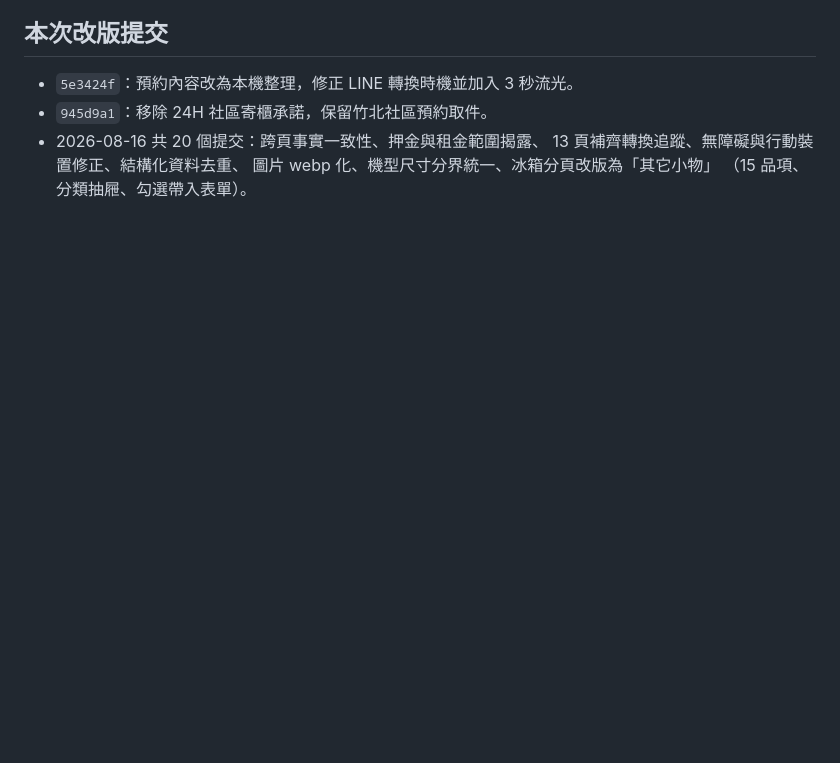
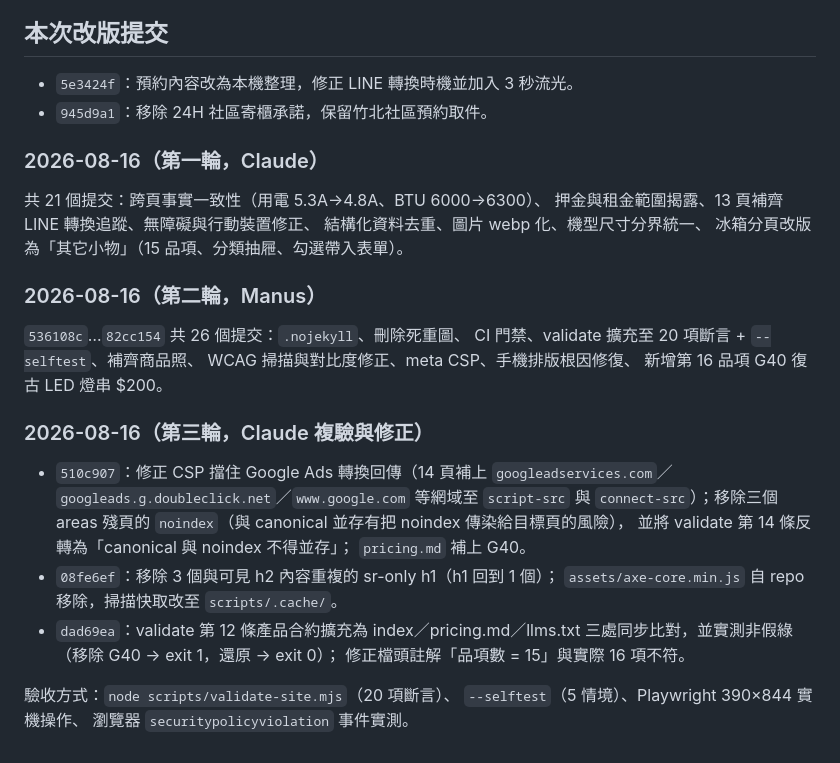
Before and after one commit to Campcool/campcool, a Markdown page: AI-README.md, the part around one of its changes. Drawn GitHub-style; blank space fills up the shorter version.

```diff
--- a/AI-README.md
+++ b/AI-README.md
@@ -389,7 +471,34 @@ git diff --check
 
 - `5e3424f`：預約內容改為本機整理，修正 LINE 轉換時機並加入 3 秒流光。
 - `945d9a1`：移除 24H 社區寄櫃承諾，保留竹北社區預約取件。
-- 2026-08-16 共 20 個提交：跨頁事實一致性、押金與租金範圍揭露、
-  13 頁補齊轉換追蹤、無障礙與行動裝置修正、結構化資料去重、
-  圖片 webp 化、機型尺寸分界統一、冰箱分頁改版為「其它小物」
-  （15 品項、分類抽屜、勾選帶入表單）。
+### 2026-08-16（第一輪，Claude）
+
+共 21 個提交：跨頁事實一致性（用電 5.3A→4.8A、BTU 6000→6300）、
+押金與租金範圍揭露、13 頁補齊 LINE 轉換追蹤、無障礙與行動裝置修正、
+結構化資料去重、圖片 webp 化、機型尺寸分界統一、
+冰箱分頁改版為「其它小物」（15 品項、分類抽屜、勾選帶入表單）。
+
+### 2026-08-16（第二輪，Manus）
+
+`536108c`…`82cc154` 共 26 個提交：`.nojekyll`、刪除死重圖、
+CI 門禁、validate 擴充至 20 項斷言 + `--selftest`、補齊商品照、
+WCAG 掃描與對比度修正、meta CSP、手機排版根因修復、
+新增第 16 品項 G40 復古 LED 燈串 $200。
+
+### 2026-08-16（第三輪，Claude 複驗與修正）
+
+- `510c907`：修正 CSP 擋住 Google Ads 轉換回傳（14 頁補上
+  `googleadservices.com`／`googleads.g.doubleclick.net`／`www.google.com`
+  等網域至 `script-src` 與 `connect-src`）；移除三個 areas 殘頁的
+  `noindex`（與 canonical 並存有把 noindex 傳染給目標頁的風險），
+  並將 validate 第 14 條反轉為「canonical 與 noindex 不得並存」；
+  `pricing.md` 補上 G40。
+- `08fe6ef`：移除 3 個與可見 h2 內容重複的 sr-only h1（h1 回到 1 個）；
+  `assets/axe-core.min.js` 自 repo 移除，掃描快取改至 `scripts/.cache/`。
+- `dad69ea`：validate 第 12 條產品合約擴充為 index／pricing.md／llms.txt
+  三處同步比對，並實測非假綠（移除 G40 → exit 1，還原 → exit 0）；
+  修正檔頭註解「品項數 = 15」與實際 16 項不符。
+
+驗收方式：`node scripts/validate-site.mjs`（20 項斷言）、
+`--selftest`（5 情境）、Playwright 390×844 實機操作、
+瀏覽器 `securitypolicyviolation` 事件實測。
```
Also changed, not shown: other parts of AI-README.md (+82 -0 lines).
